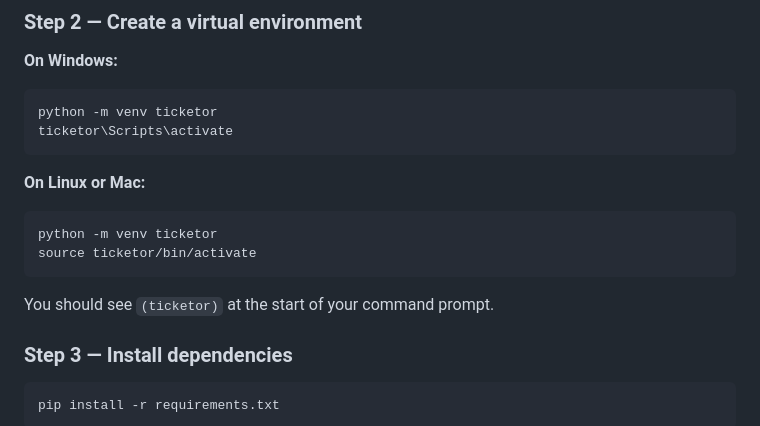
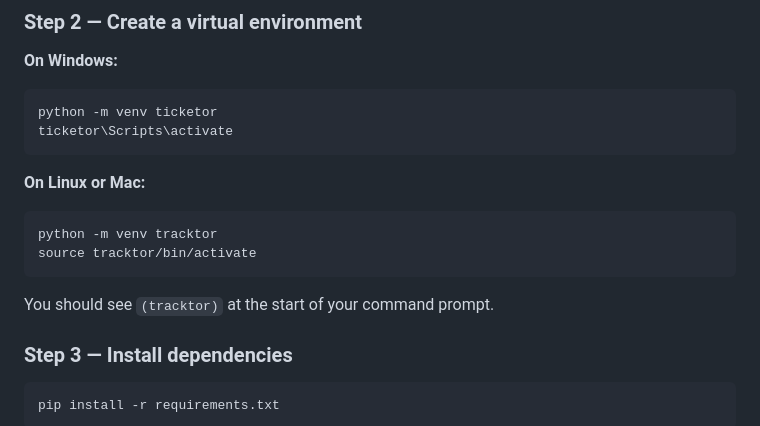
Before and after one commit to srinathsherma/Tracktor, a Markdown page: readme.md, the part around the change. GitHub-like rendering.

Commit message:
Update readme.md
Changed the variable Ticketor to Tracktor in the virtual env. declaration.

````diff
--- a/readme.md
+++ b/readme.md
@@ -54,11 +54,11 @@ ticketor\Scripts\activate
 
 **On Linux or Mac:**
 ```bash
-python -m venv ticketor
-source ticketor/bin/activate
+python -m venv tracktor
+source tracktor/bin/activate
 ```
 
-You should see `(ticketor)` at the start of your command prompt.
+You should see `(tracktor)` at the start of your command prompt.
 
 ### Step 3 — Install dependencies
 
````
